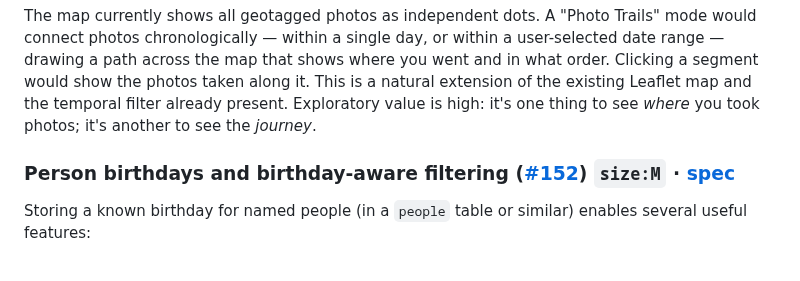
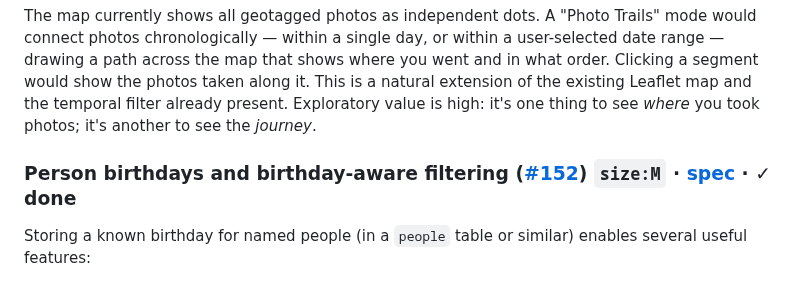
Before and after one commit to cdevers/Blue-Pearmain, a Markdown page: docs/future-directions.md, the part around the change. GitHub-like rendering.

Commit message:
docs(#152): mark person birthdays done in spec and future-directions
Co-Authored-By: Claude Sonnet 4.6 <noreply@anthropic.com>

```diff
--- a/docs/future-directions.md
+++ b/docs/future-directions.md
@@ -94,7 +94,7 @@ These ideas came out of studying [Iris Photos](https://irisphotos.app/) (launche
 
 The map currently shows all geotagged photos as independent dots. A "Photo Trails" mode would connect photos chronologically — within a single day, or within a user-selected date range — drawing a path across the map that shows where you went and in what order. Clicking a segment would show the photos taken along it. This is a natural extension of the existing Leaflet map and the temporal filter already present. Exploratory value is high: it's one thing to see *where* you took photos; it's another to see the *journey*.
 
-### Person birthdays and birthday-aware filtering ([#152](https://github.com/cdevers/Blue-Pearmain/issues/152)) `size:M` · [spec](superpowers/specs/2026-05-27-person-birthdays-152.md)
+### Person birthdays and birthday-aware filtering ([#152](https://github.com/cdevers/Blue-Pearmain/issues/152)) `size:M` · [spec](superpowers/specs/2026-05-27-person-birthdays-152.md) · ✓ done
 
 Storing a known birthday for named people (in a `people` table or similar) enables several useful features:
 - Display age-at-time in the photo detail view ("Chris, age 8")
```
Also changed, not shown: 1 other file.
